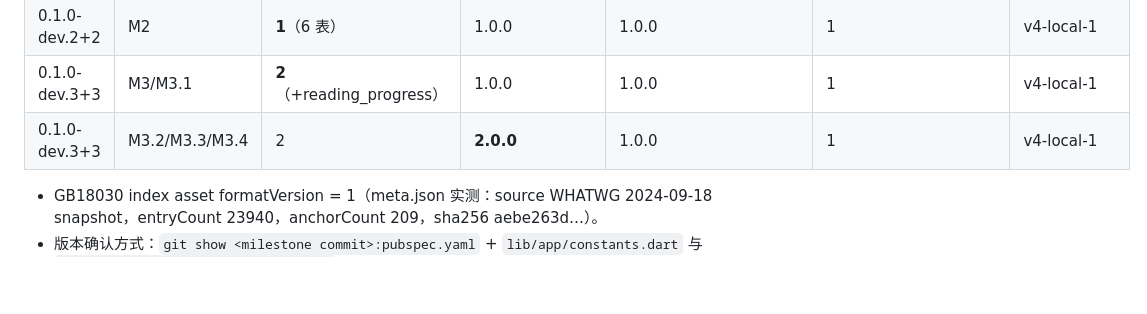
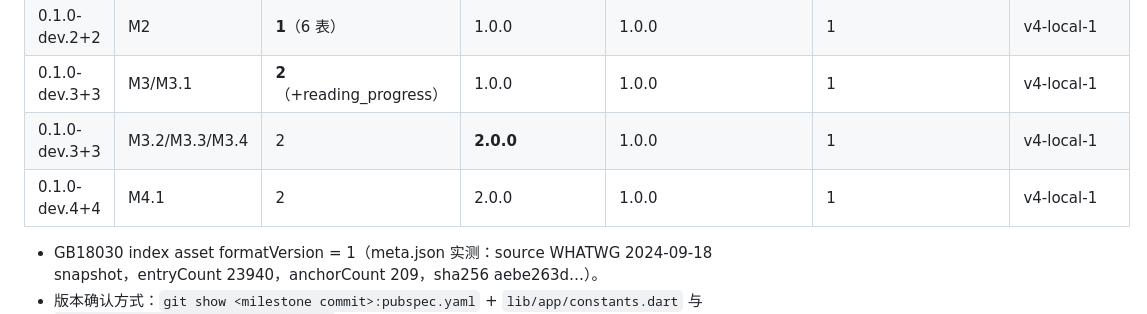
Before and after one commit to siycaoxgh/xaocen-reader, a Markdown page: docs/PROJECT_HISTORY.md, the part around one of its changes. Drawn GitHub-style; blank space fills up the shorter version.

```diff
--- a/docs/PROJECT_HISTORY.md
+++ b/docs/PROJECT_HISTORY.md
@@ -263,6 +307,7 @@ HEAD `f965448`（docs Android 结果），工作区 clean，M3 冻结点。
 | 0.1.0-dev.2+2 | M2 | **1**（6 表） | 1.0.0 | 1.0.0 | 1 | v4-local-1 |
 | 0.1.0-dev.3+3 | M3/M3.1 | **2**（+reading_progress） | 1.0.0 | 1.0.0 | 1 | v4-local-1 |
 | 0.1.0-dev.3+3 | M3.2/M3.3/M3.4 | 2 | **2.0.0** | 1.0.0 | 1 | v4-local-1 |
+| 0.1.0-dev.4+4 | M4.1 | 2 | 2.0.0 | 1.0.0 | 1 | v4-local-1 |
 
 - GB18030 index asset formatVersion = 1（meta.json 实测：source WHATWG 2024-09-18 snapshot，entryCount 23940，anchorCount 209，sha256 aebe263d…）。
 - 版本确认方式：`git show <milestone commit>:pubspec.yaml` + `lib/app/constants.dart` 与 `lib/data/database/app_database.dart`（schemaVersion=2）实测。
```
Also changed, not shown: other parts of docs/PROJECT_HISTORY.md (+44 -0 lines), M4_1_RESULT.md (added, +193 -0 lines), docs/CHANGELOG.md (+49 -1 lines).
